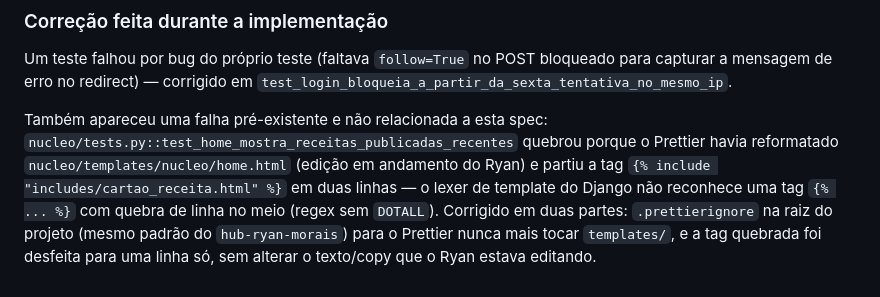
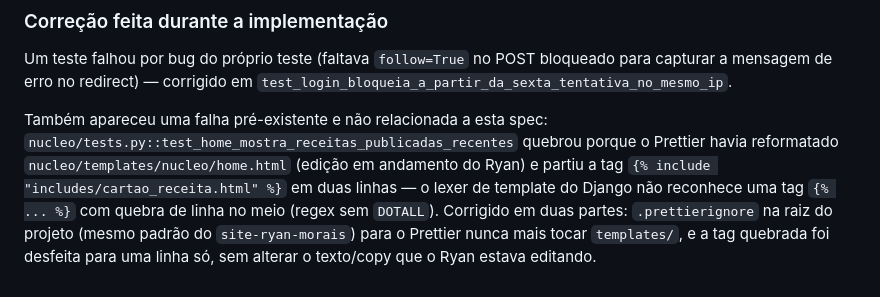
Before and after one commit to ryanvmorais/django-blog-culinario, a Markdown page: specs/006-limitacao-de-taxa/tasks.md, the part around the change. Rendered like a GitHub page.

Commit message:
docs: atualiza o nome do repositório do site para site-ryan-morais (#25)
O repositório hub-ryan-morais foi renomeado; o GitHub redireciona as URLs,
mas o texto citava o nome antigo.

Co-authored-by: Claude Sonnet 5.5 <noreply@anthropic.com>

```diff
--- a/specs/006-limitacao-de-taxa/tasks.md
+++ b/specs/006-limitacao-de-taxa/tasks.md
@@ -44,6 +44,6 @@ porque o Prettier havia reformatado `nucleo/templates/nucleo/home.html`
 em duas linhas — o lexer de template do Django não reconhece uma tag
 `{% ... %}` com quebra de linha no meio (regex sem `DOTALL`). Corrigido em
 duas partes: `.prettierignore` na raiz do projeto (mesmo padrão do
-`hub-ryan-morais`) para o Prettier nunca mais tocar `templates/`, e a tag
+`site-ryan-morais`) para o Prettier nunca mais tocar `templates/`, e a tag
 quebrada foi desfeita para uma linha só, sem alterar o texto/copy que o
 Ryan estava editando.
```
